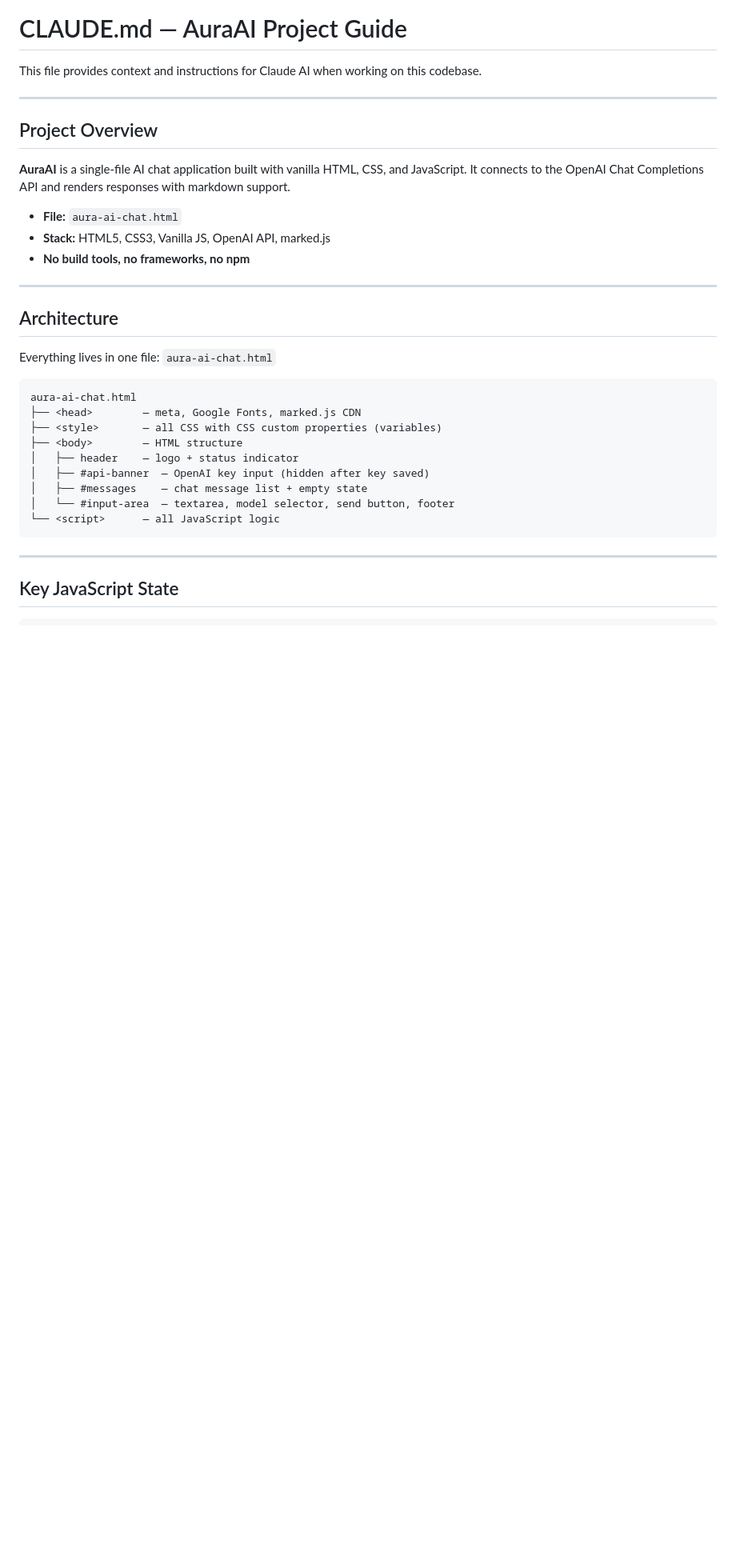
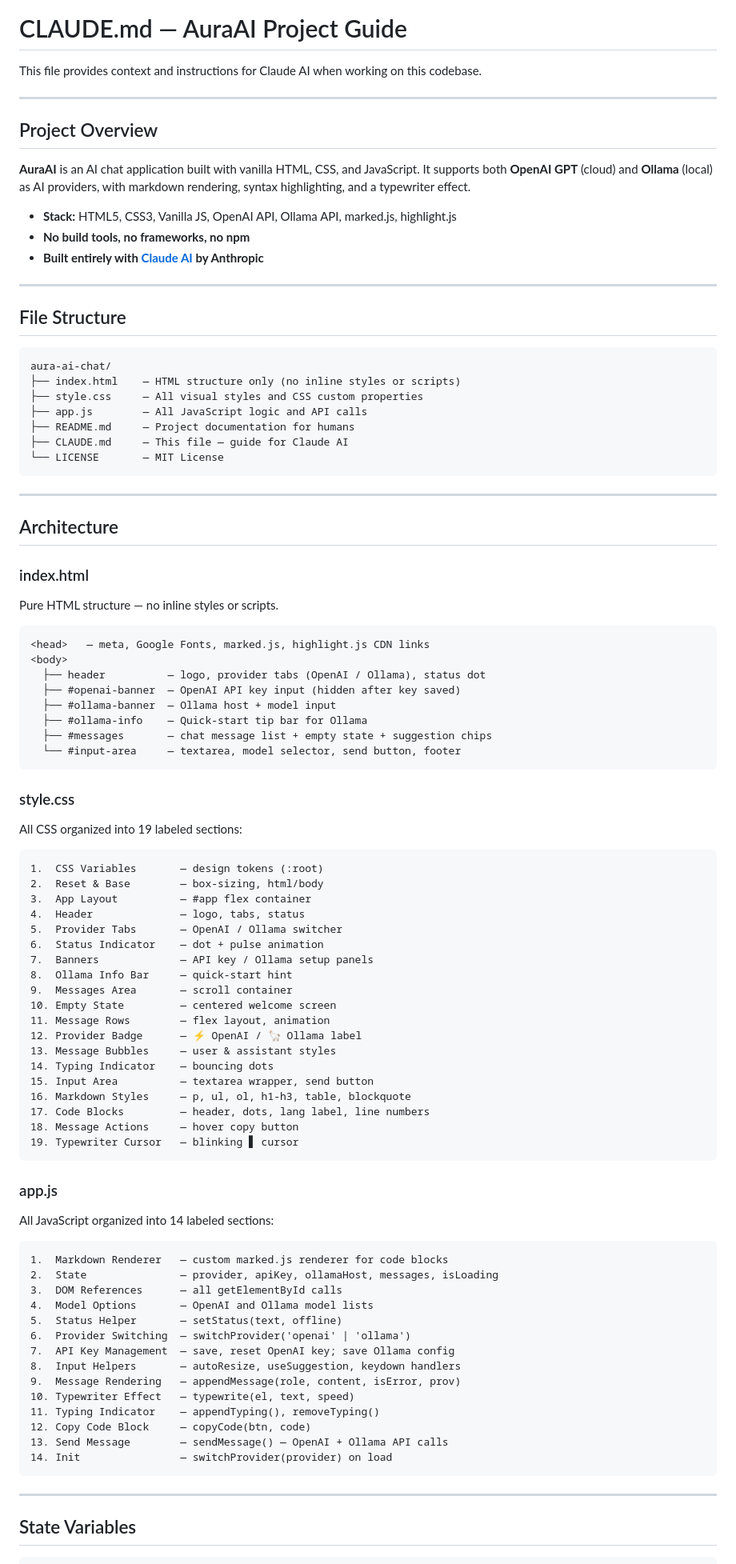
Before and after one commit to rupeshsivasai/aura-ai-chat, a Markdown page: CLAUDE.md, the part around one of its changes. Shown at 80% size. Rendered like a GitHub page; blank space fills up the shorter version.

Commit message:
feat: Update CLAUDE Mark down

````diff
--- a/CLAUDE.md
+++ b/CLAUDE.md
@@ -6,32 +6,88 @@ This file provides context and instructions for Claude AI when working on this c
 
 ## Project Overview
 
-**AuraAI** is a single-file AI chat application built with vanilla HTML, CSS, and JavaScript. It connects to the OpenAI Chat Completions API and renders responses with markdown support.
+**AuraAI** is an AI chat application built with vanilla HTML, CSS, and JavaScript. It supports both **OpenAI GPT** (cloud) and **Ollama** (local) as AI providers, with markdown rendering, syntax highlighting, and a typewriter effect.
 
-- **File:** `aura-ai-chat.html`
-- **Stack:** HTML5, CSS3, Vanilla JS, OpenAI API, marked.js
+- **Stack:** HTML5, CSS3, Vanilla JS, OpenAI API, Ollama API, marked.js, highlight.js
 - **No build tools, no frameworks, no npm**
+- **Built entirely with [Claude AI](https://claude.ai) by Anthropic**
+
+---
+
+## File Structure
+
+```
+aura-ai-chat/
+├── index.html    — HTML structure only (no inline styles or scripts)
+├── style.css     — All visual styles and CSS custom properties
+├── app.js        — All JavaScript logic and API calls
+├── README.md     — Project documentation for humans
+├── CLAUDE.md     — This file — guide for Claude AI
+└── LICENSE       — MIT License
+```
 
 ---
 
 ## Architecture
 
-Everything lives in one file: `aura-ai-chat.html`
+### index.html
+Pure HTML structure — no inline styles or scripts.
+```
+<head>   — meta, Google Fonts, marked.js, highlight.js CDN links
+<body>
+  ├── header          — logo, provider tabs (OpenAI / Ollama), status dot
+  ├── #openai-banner  — OpenAI API key input (hidden after key saved)
+  ├── #ollama-banner  — Ollama host + model input
+  ├── #ollama-info    — Quick-start tip bar for Ollama
+  ├── #messages       — chat message list + empty state + suggestion chips
+  └── #input-area     — textarea, model selector, send button, footer
+```
 
+### style.css
+All CSS organized into 19 labeled sections:
 ```
-aura-ai-chat.html
-├── <head>        — meta, Google Fonts, marked.js CDN
-├── <style>       — all CSS with CSS custom properties (variables)
-├── <body>        — HTML structure
-│   ├── header    — logo + status indicator
-│   ├── #api-banner  — OpenAI key input (hidden after key saved)
-│   ├── #messages    — chat message list + empty state
-│   └── #input-area  — textarea, model selector, send button, footer
-└── <script>      — all JavaScript logic
+1.  CSS Variables       — design tokens (:root)
+2.  Reset & Base        — box-sizing, html/body
+3.  App Layout          — #app flex container
+4.  Header              — logo, tabs, status
+5.  Provider Tabs       — OpenAI / Ollama switcher
+6.  Status Indicator    — dot + pulse animation
+7.  Banners             — API key / Ollama setup panels
+8.  Ollama Info Bar     — quick-start hint
+9.  Messages Area       — scroll container
+10. Empty State         — centered welcome screen
+11. Message Rows        — flex layout, animation
+12. Provider Badge      — ⚡ OpenAI / 🦙 Ollama label
+13. Message Bubbles     — user & assistant styles
+14. Typing Indicator    — bouncing dots
+15. Input Area          — textarea wrapper, send button
+16. Markdown Styles     — p, ul, ol, h1-h3, table, blockquote
+17. Code Blocks         — header, dots, lang label, line numbers
+18. Message Actions     — hover copy button
+19. Typewriter Cursor   — blinking ▋ cursor
+```
+
+### app.js
+All JavaScript organized into 14 labeled sections:
+```
+1.  Markdown Renderer   — custom marked.js renderer for code blocks
+2.  State               — provider, apiKey, ollamaHost, messages, isLoading
+3.  DOM References      — all getElementById calls
+4.  Model Options       — OpenAI and Ollama model lists
+5.  Status Helper       — setStatus(text, offline)
+6.  Provider Switching  — switchProvider('openai' | 'ollama')
+7.  API Key Management  — save, reset OpenAI key; save Ollama config
+8.  Input Helpers       — autoResize, useSuggestion, keydown handlers
+9.  Message Rendering   — appendMessage(role, content, isError, prov)
+10. Typewriter Effect   — typewrite(el, text, speed)
+11. Typing Indicator    — appendTyping(), removeTyping()
+12. Copy Code Block     — copyCode(btn, code)
+13. Send Message        — sendMessage() — OpenAI + Ollama API calls
+14. Init                — switchProvider(provider) on load
 ```
 
 ---
 
-## Key JavaScript State
+## State Variables
 
 ```js
````
Also changed, not shown: other parts of CLAUDE.md (+78 -28 lines).
